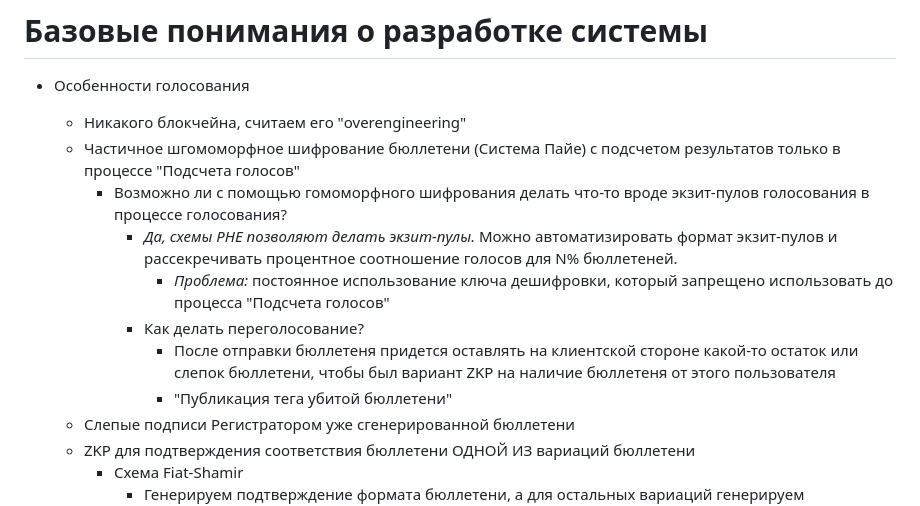
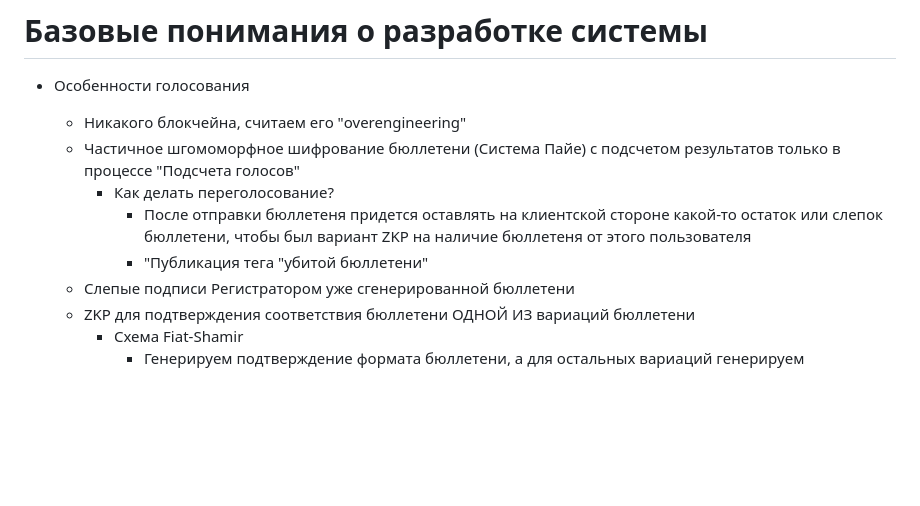
Before and after one commit to kotobazza/ev, a Markdown page: docs/INFO.md, the part around the change. Drawn GitHub-style; blank space fills up the shorter version.

Commit message:
docs: cleanup

```diff
--- a/docs/INFO.md
+++ b/docs/INFO.md
@@ -3,12 +3,9 @@
 + Особенности голосования
   + Никакого блокчейна, считаем его "overengineering"
   + Частичное шгомоморфное шифрование бюллетени (Система Пайе) с подсчетом результатов только в процессе "Подсчета голосов"
-    + Возможно ли с помощью гомоморфного шифрования делать что-то вроде экзит-пулов голосования в процессе голосования?
-      + *Да, схемы PHE позволяют делать экзит-пулы.* Можно автоматизировать формат экзит-пулов и рассекречивать процентное соотношение голосов для N% бюллетеней.
-        + *Проблема:* постоянное использование ключа дешифровки, который запрещено использовать до процесса "Подсчета голосов"
       + Как делать переголосование?
         + После отправки бюллетеня придется оставлять на клиентской стороне какой-то остаток или слепок бюллетени, чтобы был вариант ZKP на наличие бюллетеня от этого пользователя
-        + "Публикация тега убитой бюллетени"
+        + "Публикация тега "убитой бюллетени"
   + Слепые подписи Регистратором уже сгенерированной бюллетени
   + ZKP для подтверждения соответствия бюллетени ОДНОЙ ИЗ вариаций бюллетени
     + Схема Fiat-Shamir
```
